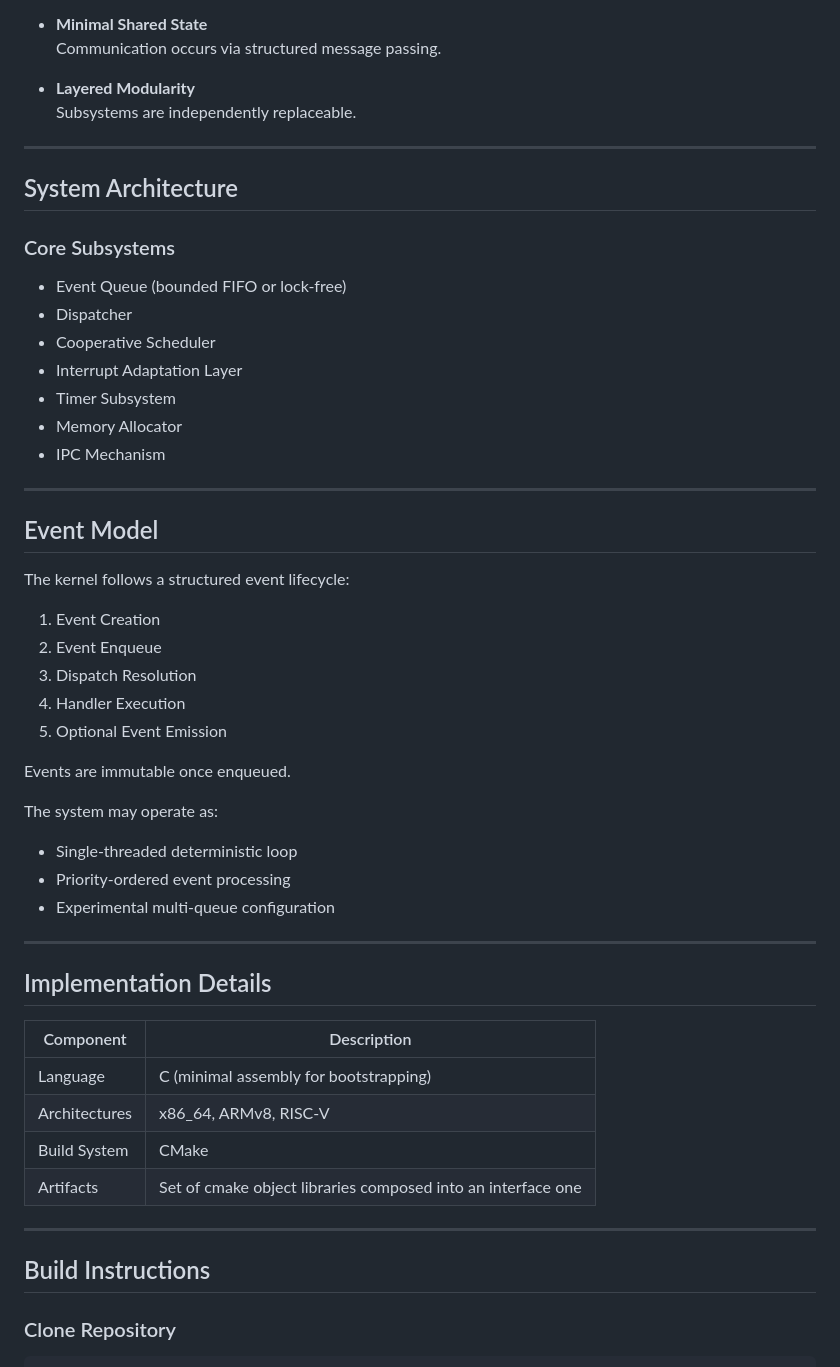
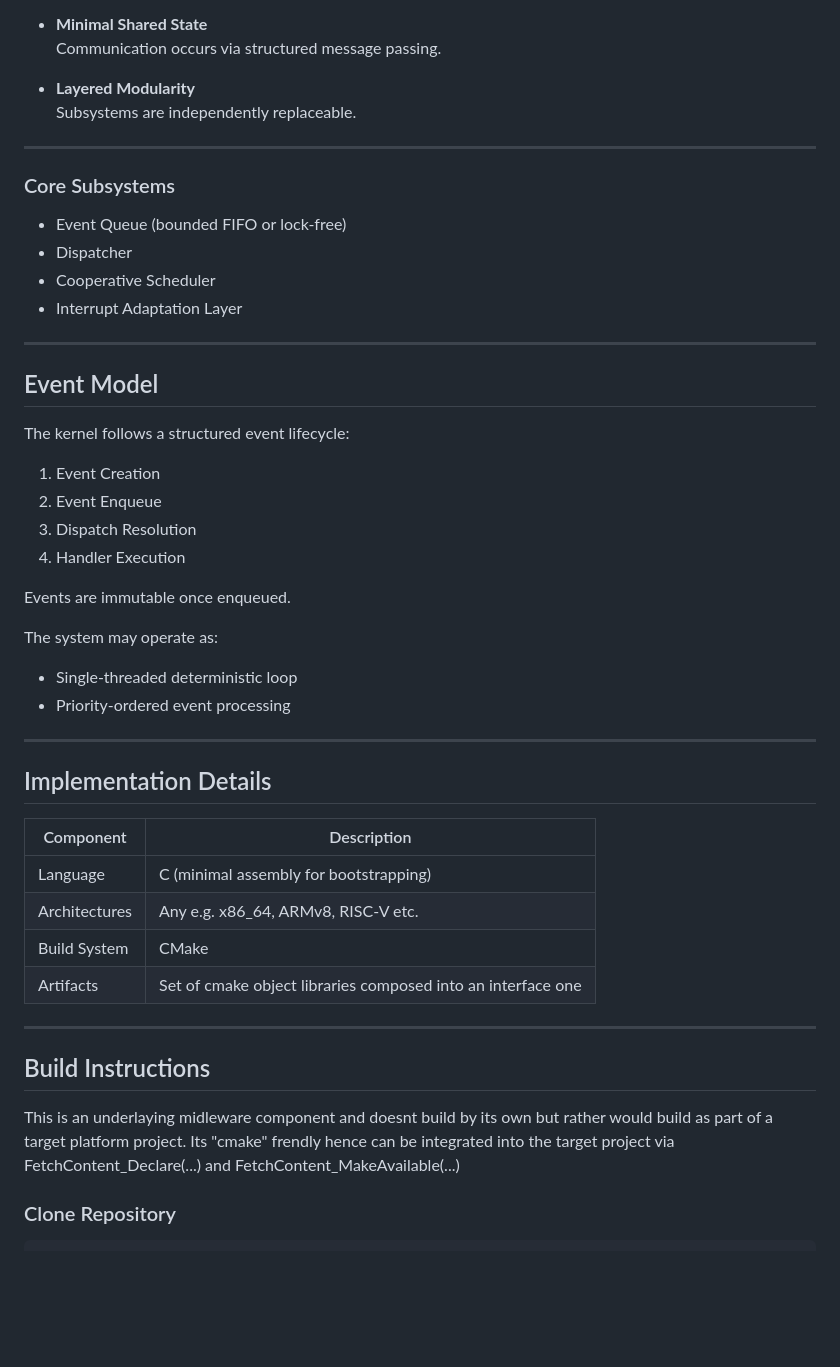
Before and after one commit to pavelreutski/rpv-evt-driven-os, a Markdown page: README.md, the part around one of its changes. Rendered like a GitHub page; blank space fills up the shorter version.

````diff
--- a/README.md
+++ b/README.md
@@ -87,17 +83,12 @@ This project explores whether an event-driven execution model can:
 
 ---
 
-## System Architecture
-
 ### Core Subsystems
 
 - Event Queue (bounded FIFO or lock-free)
 - Dispatcher
 - Cooperative Scheduler
 - Interrupt Adaptation Layer
-- Timer Subsystem
-- Memory Allocator
-- IPC Mechanism
 
 ---
 
@@ -109,7 +100,6 @@ The kernel follows a structured event lifecycle:
 2. Event Enqueue
 3. Dispatch Resolution
 4. Handler Execution
-5. Optional Event Emission
 
 Events are immutable once enqueued.
 
@@ -117,7 +107,6 @@ The system may operate as:
 
 - Single-threaded deterministic loop
 - Priority-ordered event processing
-- Experimental multi-queue configuration
 
 ---
 
@@ -126,7 +115,7 @@ The system may operate as:
 | Component | Description |
 |-----------|------------|
 | Language  | C (minimal assembly for bootstrapping) |
-| Architectures | x86_64, ARMv8, RISC-V |
+| Architectures | Any e.g. x86_64, ARMv8, RISC-V etc. |
 | Build System | CMake |
 | Artifacts | Set of cmake object libraries composed into an interface one  |
 
@@ -134,6 +123,9 @@ The system may operate as:
 
 ## Build Instructions
 
+This is an underlaying midleware component and doesnt build by its own but rather would build as part of a target platform project.
+Its "cmake" frendly hence can be integrated into the target project via FetchContent_Declare(...) and FetchContent_MakeAvailable(...)
+
 ### Clone Repository
 
 ```bash
````
Also changed, not shown: other parts of README.md (+5 -9 lines).
